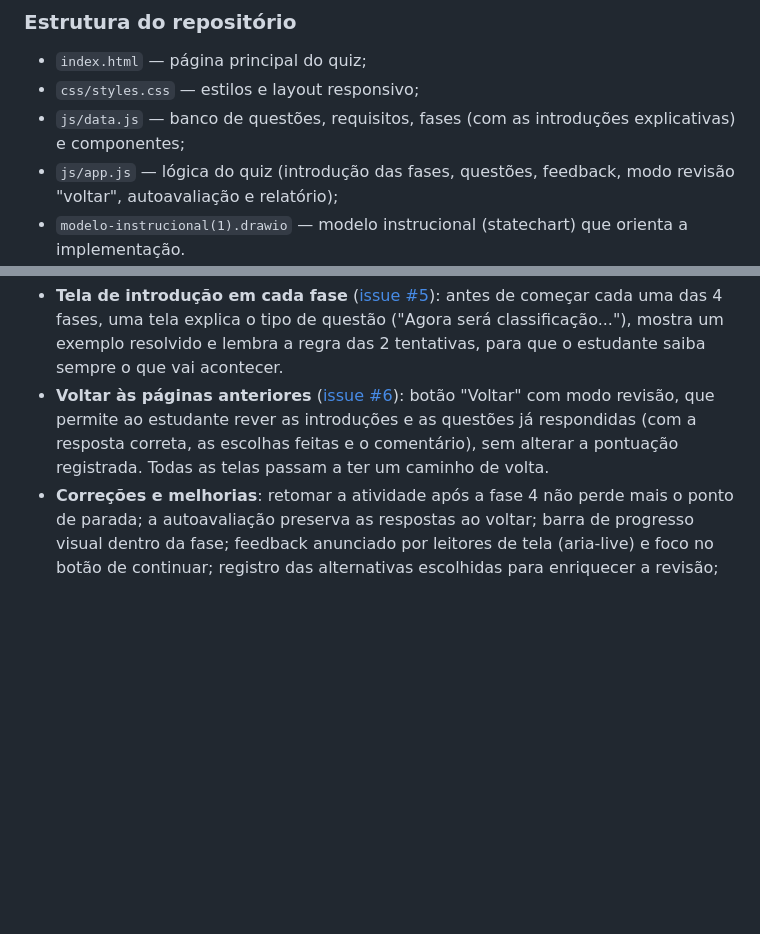
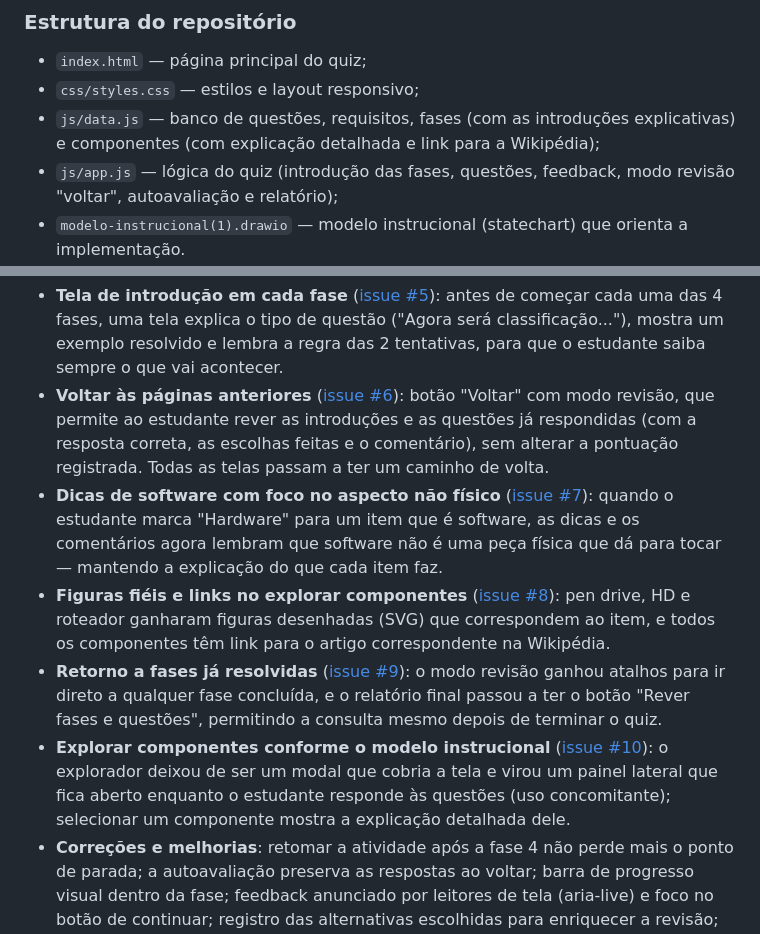
Before and after one commit to MonoHenry/objetos-de-aprendizagem, a Markdown page: README.md, 2 parts joined by grey strips. GitHub-like rendering; blank space fills up the shorter version.

Commit message:
Documenta no README as correções das issues do professor

```diff
--- a/README.md
+++ b/README.md
@@ -15,7 +15,7 @@ O objeto está implementado como um site web estático (HTML, CSS e JavaScript,
 
 - `index.html` — página principal do quiz;
 - `css/styles.css` — estilos e layout responsivo;
-- `js/data.js` — banco de questões, requisitos, fases (com as introduções explicativas) e componentes;
+- `js/data.js` — banco de questões, requisitos, fases (com as introduções explicativas) e componentes (com explicação detalhada e link para a Wikipédia);
 - `js/app.js` — lógica do quiz (introdução das fases, questões, feedback, modo revisão "voltar", autoavaliação e relatório);
 - `modelo-instrucional(1).drawio` — modelo instrucional (statechart) que orienta a implementação.
 
@@ -172,6 +172,10 @@ Iteração orientada pelo retorno de uso, resolvendo as issues abertas e refinan
 
 - **Tela de introdução em cada fase** ([issue #5](https://github.com/MonoHenry/objetos-de-aprendizagem/issues/5)): antes de começar cada uma das 4 fases, uma tela explica o tipo de questão ("Agora será classificação..."), mostra um exemplo resolvido e lembra a regra das 2 tentativas, para que o estudante saiba sempre o que vai acontecer.
 - **Voltar às páginas anteriores** ([issue #6](https://github.com/MonoHenry/objetos-de-aprendizagem/issues/6)): botão "Voltar" com modo revisão, que permite ao estudante rever as introduções e as questões já respondidas (com a resposta correta, as escolhas feitas e o comentário), sem alterar a pontuação registrada. Todas as telas passam a ter um caminho de volta.
+- **Dicas de software com foco no aspecto não físico** ([issue #7](https://github.com/MonoHenry/objetos-de-aprendizagem/issues/7)): quando o estudante marca "Hardware" para um item que é software, as dicas e os comentários agora lembram que software não é uma peça física que dá para tocar — mantendo a explicação do que cada item faz.
+- **Figuras fiéis e links no explorar componentes** ([issue #8](https://github.com/MonoHenry/objetos-de-aprendizagem/issues/8)): pen drive, HD e roteador ganharam figuras desenhadas (SVG) que correspondem ao item, e todos os componentes têm link para o artigo correspondente na Wikipédia.
+- **Retorno a fases já resolvidas** ([issue #9](https://github.com/MonoHenry/objetos-de-aprendizagem/issues/9)): o modo revisão ganhou atalhos para ir direto a qualquer fase concluída, e o relatório final passou a ter o botão "Rever fases e questões", permitindo a consulta mesmo depois de terminar o quiz.
+- **Explorar componentes conforme o modelo instrucional** ([issue #10](https://github.com/MonoHenry/objetos-de-aprendizagem/issues/10)): o explorador deixou de ser um modal que cobria a tela e virou um painel lateral que fica aberto enquanto o estudante responde às questões (uso concomitante); selecionar um componente mostra a explicação detalhada dele.
 - **Correções e melhorias**: retomar a atividade após a fase 4 não perde mais o ponto de parada; a autoavaliação preserva as respostas ao voltar; barra de progresso visual dentro da fase; feedback anunciado por leitores de tela (aria-live) e foco no botão de continuar; registro das alternativas escolhidas para enriquecer a revisão; compatibilidade com progressos salvos nas iterações anteriores.
 
 ## Critérios de avaliação e pontuação
```
